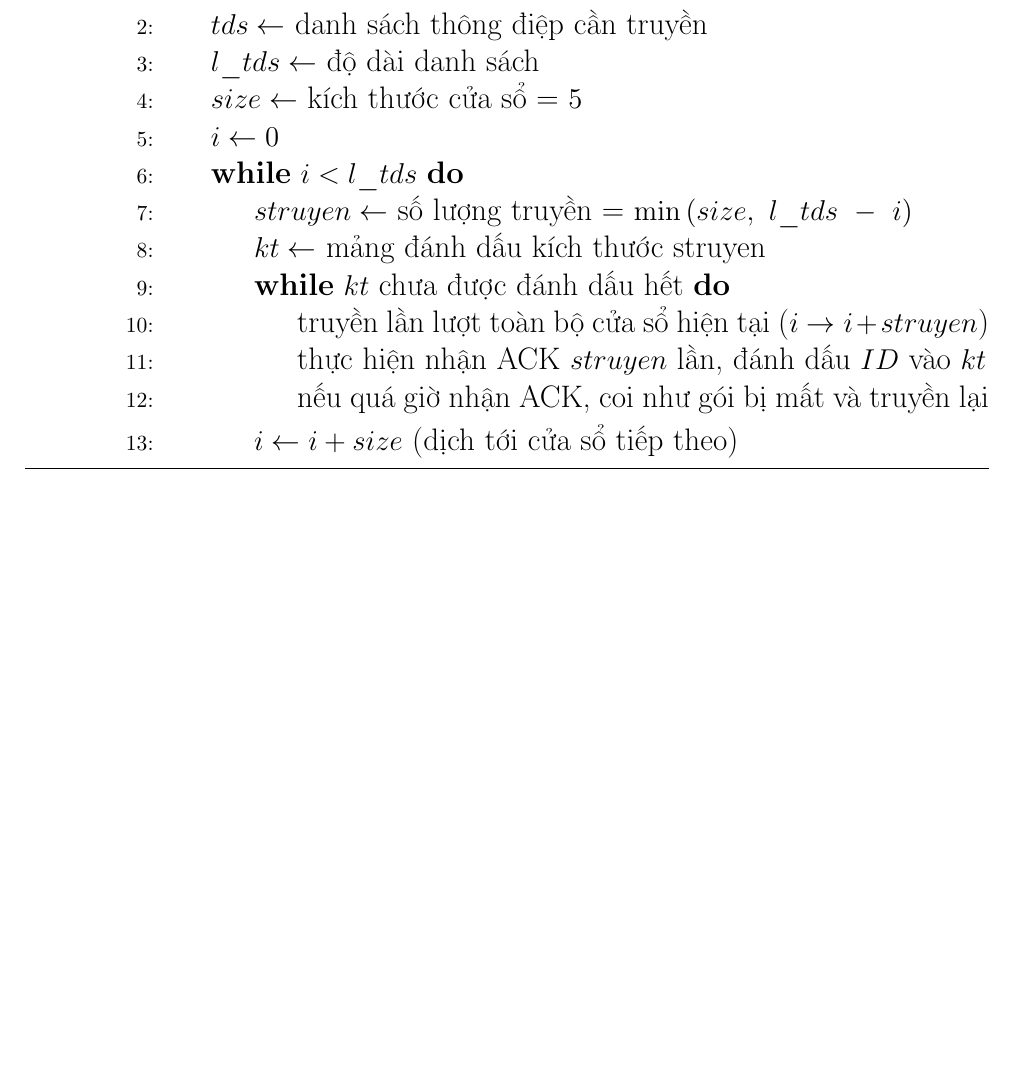
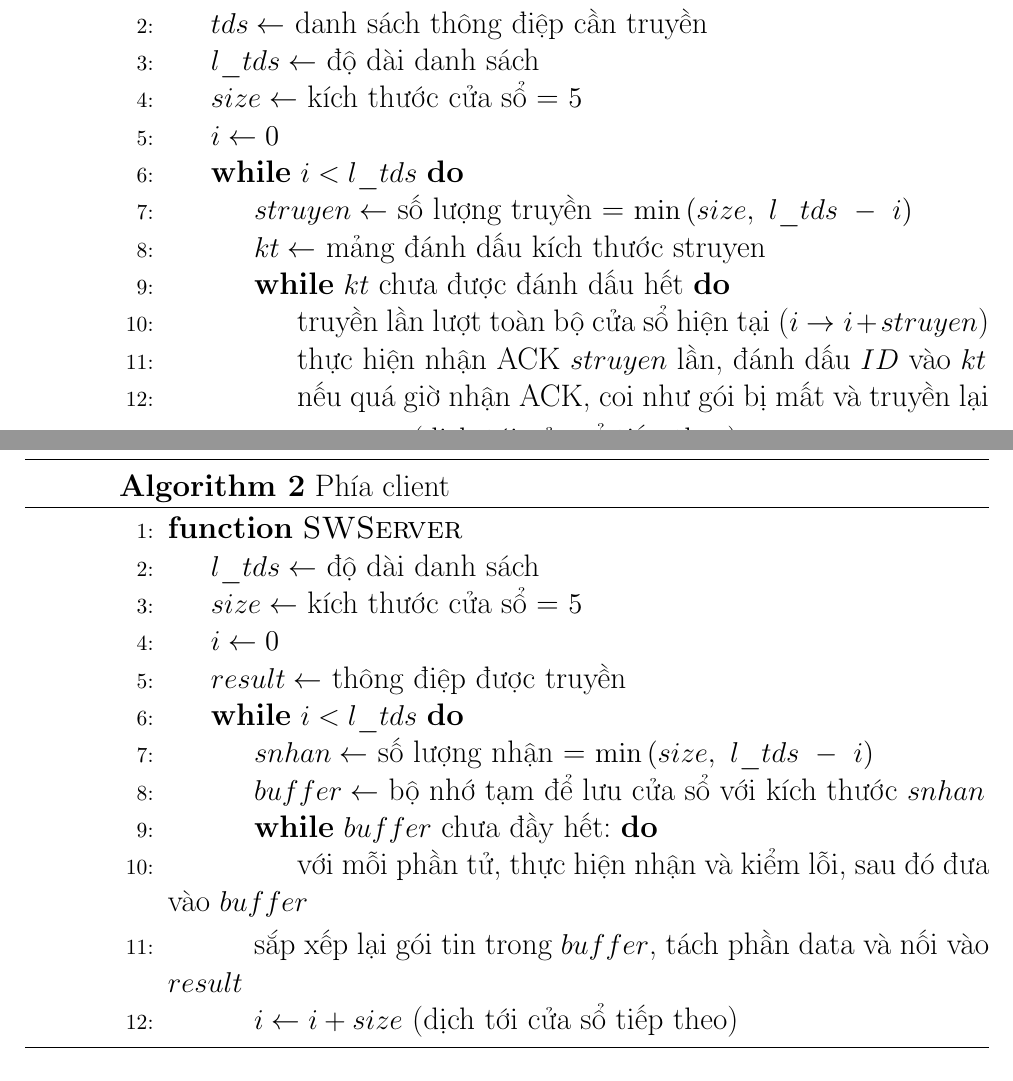
Before and after one commit to vanloc1808/computer-network-projects, a LaTeX document (Socket-Place/report/sources/main.tex, which reads Socket-Place/report/sources/protocol.tex): part of page 8 of 8 before the commit and two parts of pages 8 and 9 of 9 after it, the two joined at a grey line, cut so that both start at the same text, the shorter picture padded with empty space. Compiled offline with pdfLaTeX.

Commit message:
wake up and update...

```diff
--- a/Socket-Place/report/sources/protocol.tex
+++ b/Socket-Place/report/sources/protocol.tex
@@ -166,6 +166,28 @@ Các thông tin được đưa vào cơ sở dữ liệu dưới dạng mã Unic
     \EndFunction
   \end{algorithmic}
 \end{breakablealgorithm}
+\item Phía client
+\begin{breakablealgorithm}
+  \caption{Phía client}
+  \begin{algorithmic}[1]
+    \Function{SWServer}{}
 
+	\State $l\_tds \gets $ độ dài danh sách
+    \State $size \gets $ kích thước cửa sổ = $5$
+    \State $i \gets 0 $
+    \State $result \gets $ thông điệp được truyền
+    \While{$ i < l\_tds$}
+    	\State $snhan \gets $ số lượng nhận = $\min\left( {size,{\text{ }}l\_tds{\text{ }} - {\text{ }}i} \right)$
+    	\State $buffer \gets$ bộ nhớ tạm để lưu cửa sổ với kích thước $snhan$
+    	\While{$buffer$ chưa đầy hết:}
+    		\State với mỗi phần tử, thực hiện nhận và kiểm lỗi, sau đó đưa vào $buffer$
+    	\EndWhile
+    	\State sắp xếp lại gói tin trong $buffer$, tách phần data và nối vào $result$
+
+    	\State $i \gets i + size$ (dịch tới cửa sổ tiếp theo)
+    \EndWhile
+    \EndFunction
+  \end{algorithmic}
+\end{breakablealgorithm}
 \end{itemize}
 \end{enumerate}
```
Also changed, not shown: Socket-Place/report/sources/main.pdf.
